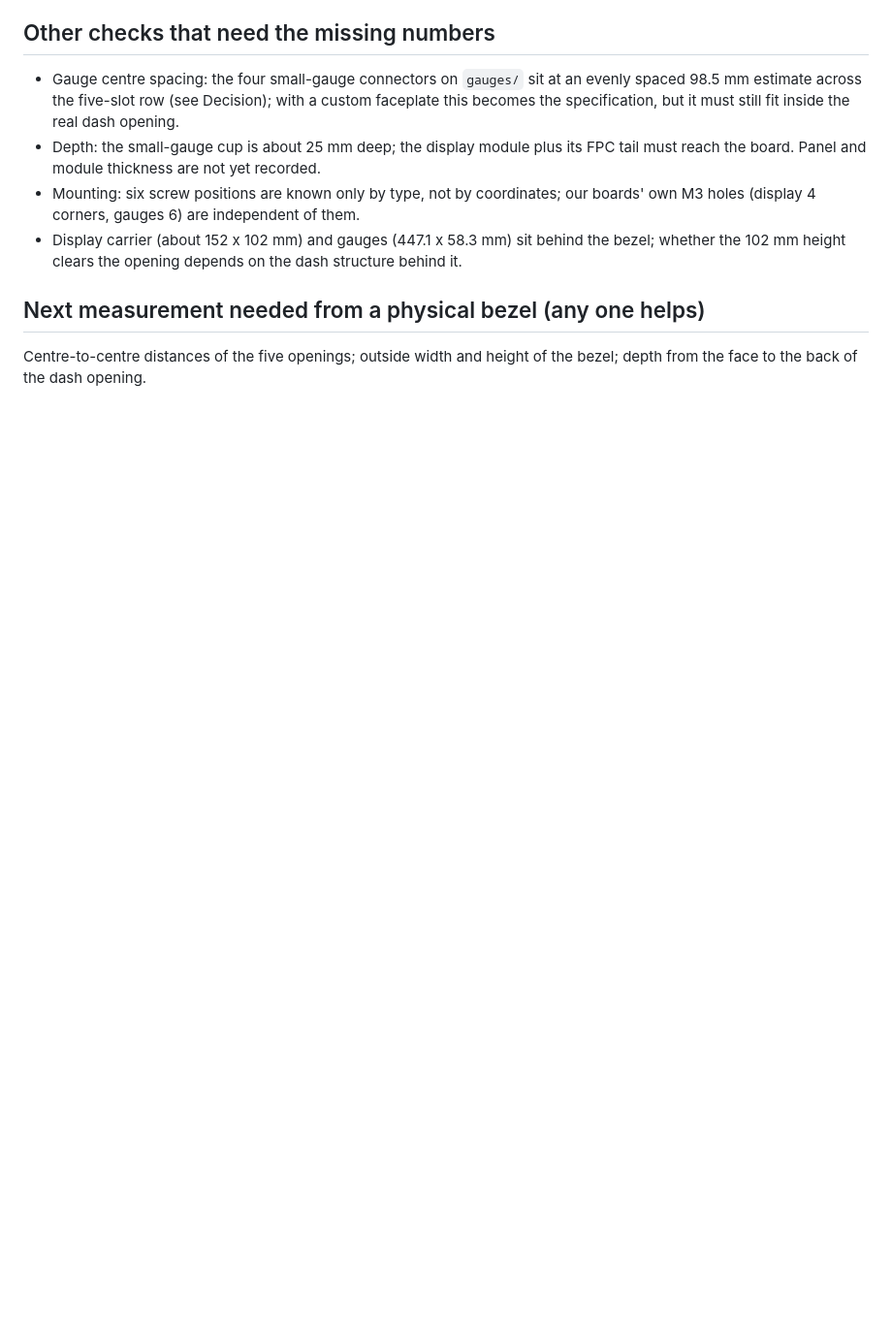
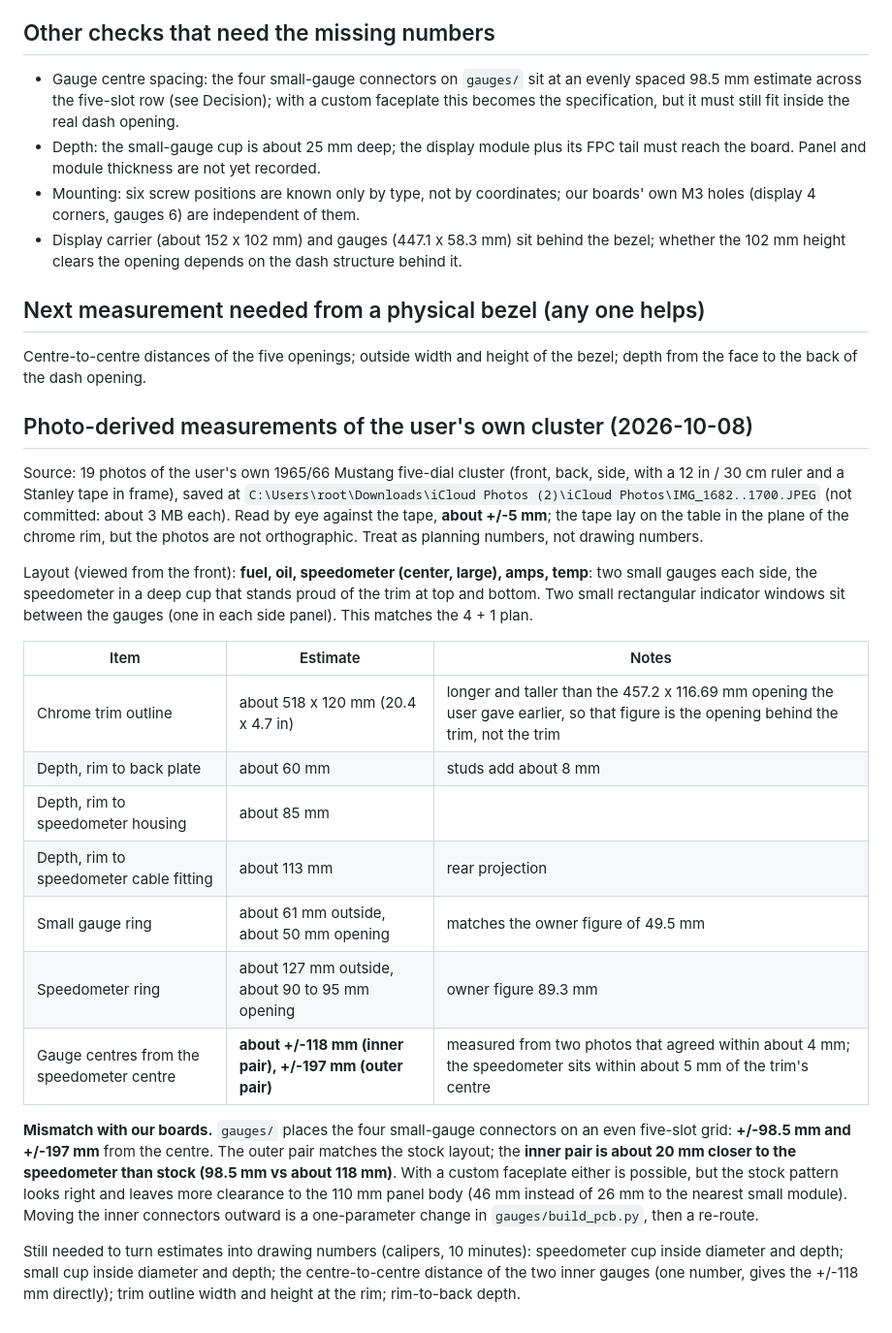
Before and after one commit to jessiepullaro414/Cluster, a Markdown page: docs/mechanical-fit.md, the part around the change. Shown at 97% size. Rendered like a GitHub page; blank space fills up the shorter version.

Commit message:
docs: photo-derived cluster measurements (trim outline, depth, gauge centres) and the inner-gauge spacing mismatch
Co-Authored-By: Claude Sonnet 5.5 <noreply@anthropic.com>

```diff
--- a/docs/mechanical-fit.md
+++ b/docs/mechanical-fit.md
@@ -55,3 +55,23 @@ Checks that pass with the custom faceplate:
 ## Next measurement needed from a physical bezel (any one helps)
 
 Centre-to-centre distances of the five openings; outside width and height of the bezel; depth from the face to the back of the dash opening.
+
+## Photo-derived measurements of the user's own cluster (2026-10-08)
+
+Source: 19 photos of the user's own 1965/66 Mustang five-dial cluster (front, back, side, with a 12 in / 30 cm ruler and a Stanley tape in frame), saved at `C:\Users\root\Downloads\iCloud Photos (2)\iCloud Photos\IMG_1682..1700.JPEG` (not committed: about 3 MB each). Read by eye against the tape, **about +/-5 mm**; the tape lay on the table in the plane of the chrome rim, but the photos are not orthographic. Treat as planning numbers, not drawing numbers.
+
+Layout (viewed from the front): **fuel, oil, speedometer (center, large), amps, temp**: two small gauges each side, the speedometer in a deep cup that stands proud of the trim at top and bottom. Two small rectangular indicator windows sit between the gauges (one in each side panel). This matches the 4 + 1 plan.
+
+| Item | Estimate | Notes |
+|---|---|---|
+| Chrome trim outline | about 518 x 120 mm (20.4 x 4.7 in) | longer and taller than the 457.2 x 116.69 mm opening the user gave earlier, so that figure is the opening behind the trim, not the trim |
+| Depth, rim to back plate | about 60 mm | studs add about 8 mm |
+| Depth, rim to speedometer housing | about 85 mm | |
+| Depth, rim to speedometer cable fitting | about 113 mm | rear projection |
+| Small gauge ring | about 61 mm outside, about 50 mm opening | matches the owner figure of 49.5 mm |
+| Speedometer ring | about 127 mm outside, about 90 to 95 mm opening | owner figure 89.3 mm |
+| Gauge centres from the speedometer centre | **about +/-118 mm (inner pair), +/-197 mm (outer pair)** | measured from two photos that agreed within about 4 mm; the speedometer sits within about 5 mm of the trim's centre |
+
+**Mismatch with our boards.** `gauges/` places the four small-gauge connectors on an even five-slot grid: **+/-98.5 mm and +/-197 mm** from the centre. The outer pair matches the stock layout; the **inner pair is about 20 mm closer to the speedometer than stock (98.5 mm vs about 118 mm)**. With a custom faceplate either is possible, but the stock pattern looks right and leaves more clearance to the 110 mm panel body (46 mm instead of 26 mm to the nearest small module). Moving the inner connectors outward is a one-parameter change in `gauges/build_pcb.py`, then a re-route.
+
+Still needed to turn estimates into drawing numbers (calipers, 10 minutes): speedometer cup inside diameter and depth; small cup inside diameter and depth; the centre-to-centre distance of the two inner gauges (one number, gives the +/-118 mm directly); trim outline width and height at the rim; rim-to-back depth.
```
